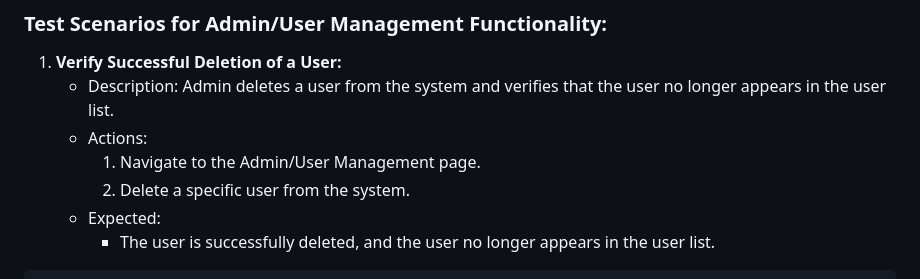
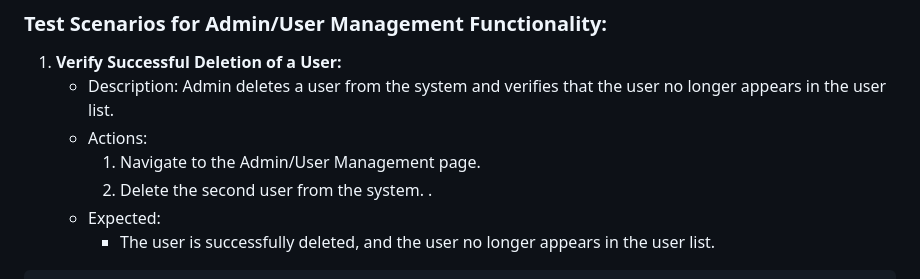
Before and after one commit to AdrianPricopie/CypressAutomation, a Markdown page: README.md, the part around the change. GitHub-like rendering.

```diff
--- a/README.md
+++ b/README.md
@@ -212,7 +212,8 @@ it('Verify if I can see an error when I try to log in without enter password', f
    - Description: Admin deletes a user from the system and verifies that the user no longer appears in the user list.
    - Actions:
      1. Navigate to the Admin/User Management page.
-     2. Delete a specific user from the system.
+     2. Delete the second user from the system.
+.
    - Expected:
      - The user is successfully deleted, and the user no longer appears in the user list.
 
```
